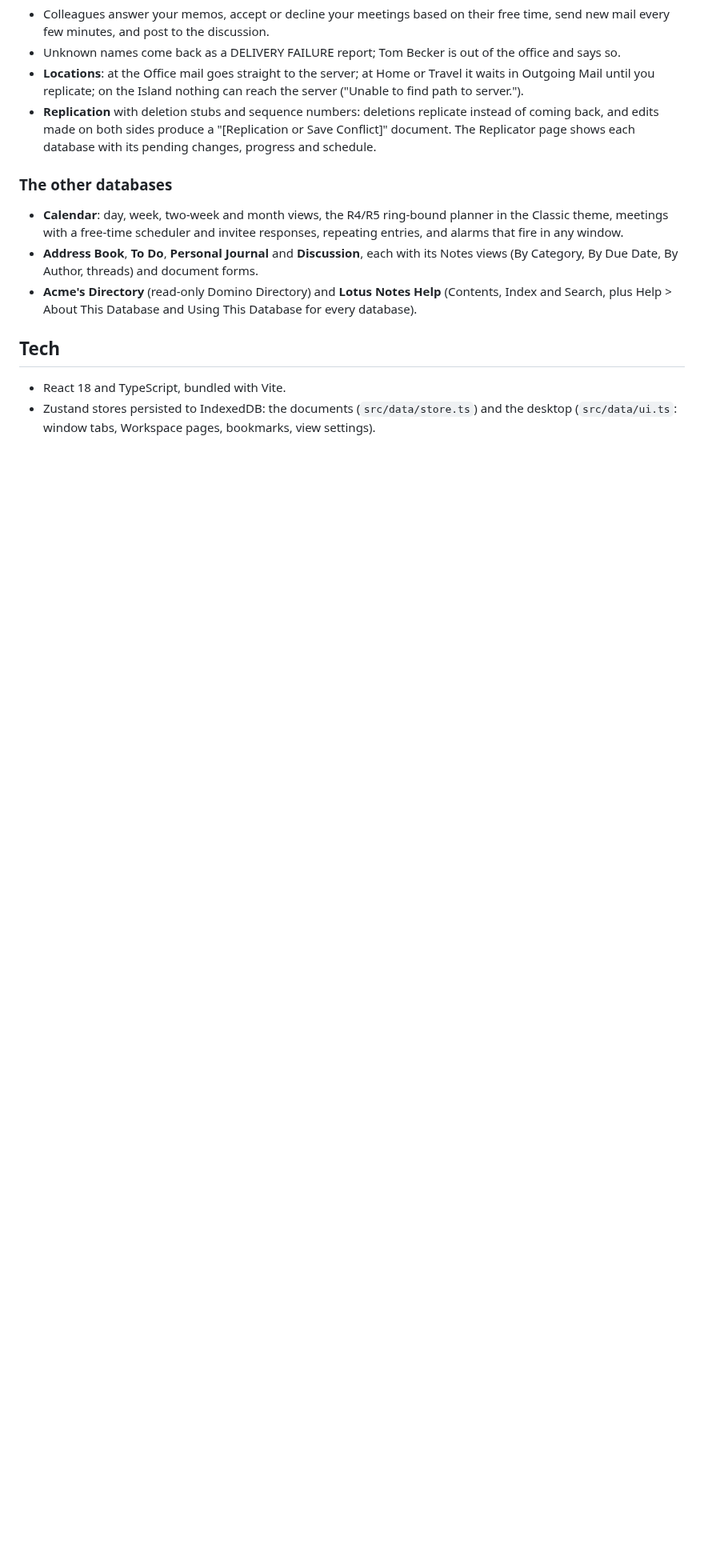
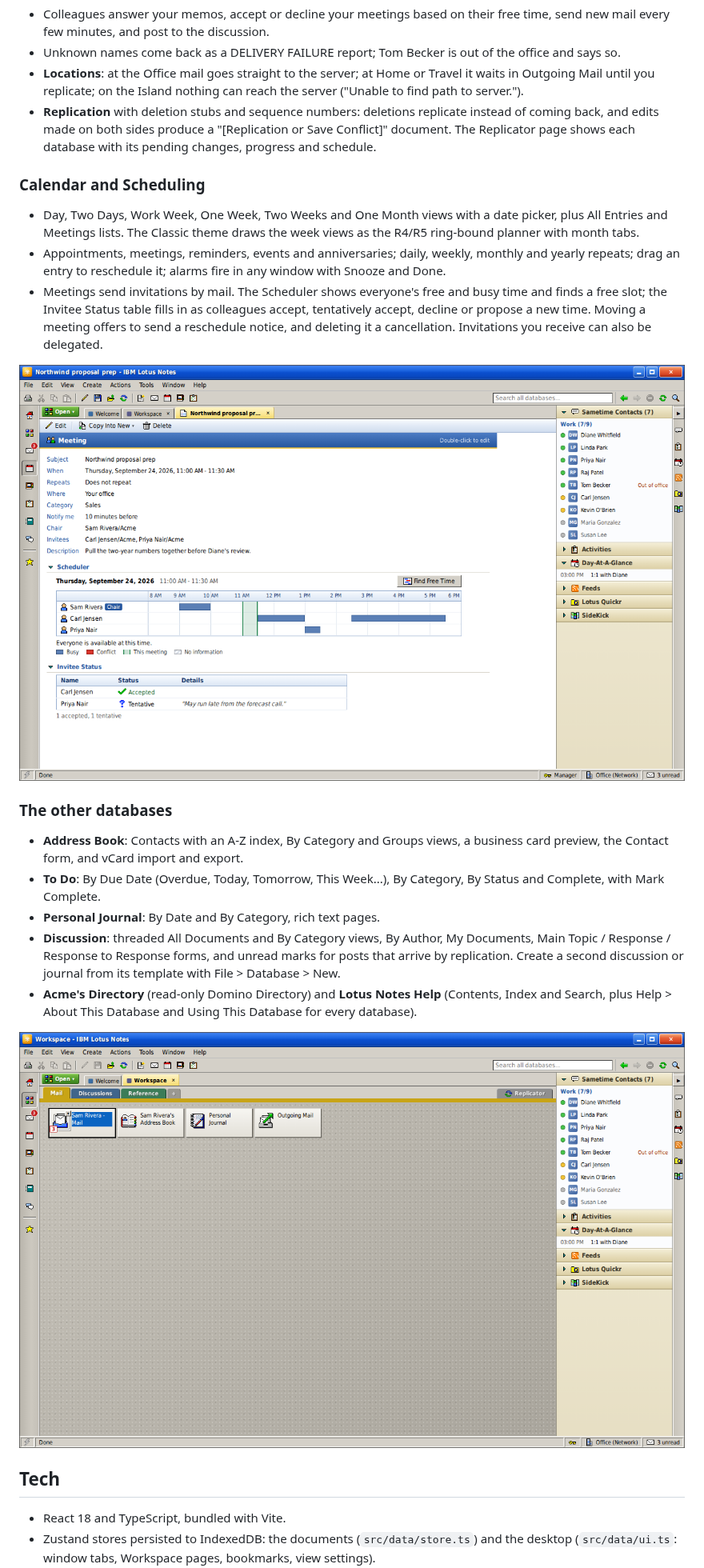
Before and after one commit to AzJester/lotus, a Markdown page: README.md, the part around one of its changes. Shown at 80% size. GitHub-like rendering; pictures changed too: docs/meeting-notes8.png (added), docs/workspace-notes8.png (added); blank space fills up the shorter version.

Commit message:
README: calendar, other databases, and screenshots of the planner, a meeting and the Workspace
Co-Authored-By: Claude Opus 5.5 <noreply@anthropic.com>
Claude-Session: https://claude.ai/code/session_01P3ZiSEA3p1L92GZiP2UNf7

```diff
--- a/README.md
+++ b/README.md
@@ -90,16 +92,36 @@ answers meeting invitations, bounces bad addresses and replicates.
   "[Replication or Save Conflict]" document. The Replicator page shows each
   database with its pending changes, progress and schedule.
 
+### Calendar and Scheduling
+- Day, Two Days, Work Week, One Week, Two Weeks and One Month views with a
+  date picker, plus All Entries and Meetings lists. The Classic theme draws the
+  week views as the R4/R5 ring-bound planner with month tabs.
+- Appointments, meetings, reminders, events and anniversaries; daily, weekly,
+  monthly and yearly repeats; drag an entry to reschedule it; alarms fire in
+  any window with Snooze and Done.
+- Meetings send invitations by mail. The Scheduler shows everyone's free and
+  busy time and finds a free slot; the Invitee Status table fills in as
+  colleagues accept, tentatively accept, decline or propose a new time.
+  Moving a meeting offers to send a reschedule notice, and deleting it a
+  cancellation. Invitations you receive can also be delegated.
+
+![A meeting with the Scheduler and Invitee Status](docs/meeting-notes8.png)
+
 ### The other databases
-- **Calendar**: day, week, two-week and month views, the R4/R5 ring-bound
-  planner in the Classic theme, meetings with a free-time scheduler and
-  invitee responses, repeating entries, and alarms that fire in any window.
-- **Address Book**, **To Do**, **Personal Journal** and **Discussion**, each
-  with its Notes views (By Category, By Due Date, By Author, threads) and
-  document forms.
+- **Address Book**: Contacts with an A-Z index, By Category and Groups views,
+  a business card preview, the Contact form, and vCard import and export.
+- **To Do**: By Due Date (Overdue, Today, Tomorrow, This Week...), By
+  Category, By Status and Complete, with Mark Complete.
+- **Personal Journal**: By Date and By Category, rich text pages.
+- **Discussion**: threaded All Documents and By Category views, By Author,
+  My Documents, Main Topic / Response / Response to Response forms, and unread
+  marks for posts that arrive by replication. Create a second discussion or
+  journal from its template with File > Database > New.
 - **Acme's Directory** (read-only Domino Directory) and **Lotus Notes Help**
   (Contents, Index and Search, plus Help > About This Database and Using This
   Database for every database).
+
+![The Workspace](docs/workspace-notes8.png)
 
 ## Tech
 
```
Also changed, not shown: other parts of README.md (+2 -0 lines), docs/calendar-r5.png (added).
